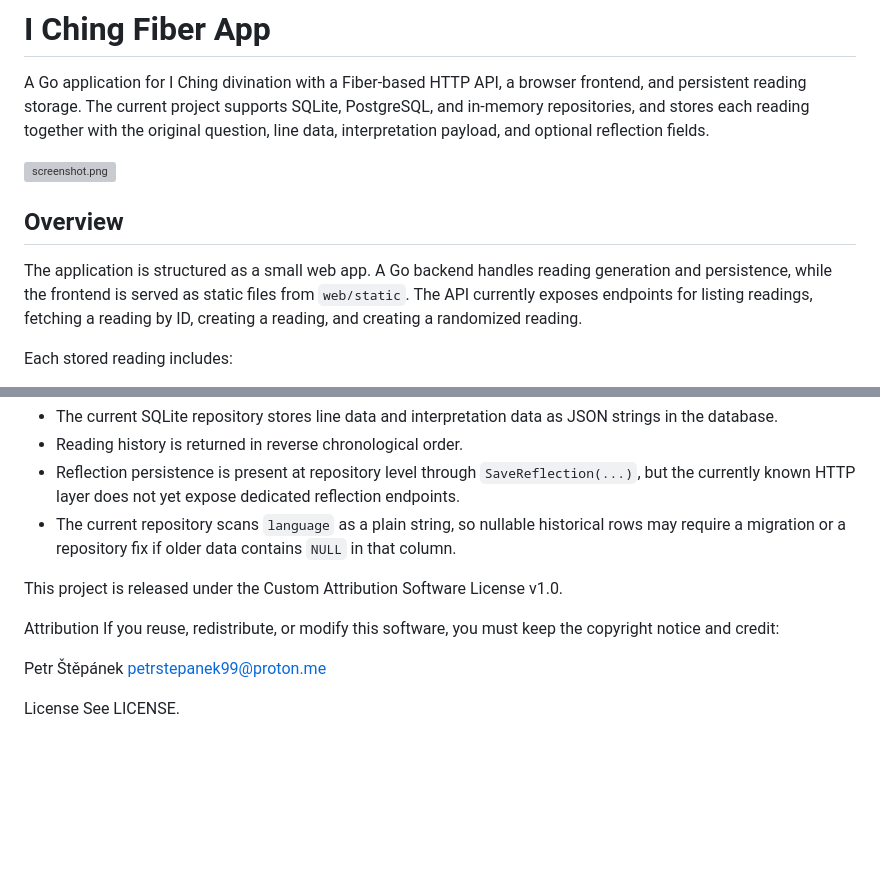
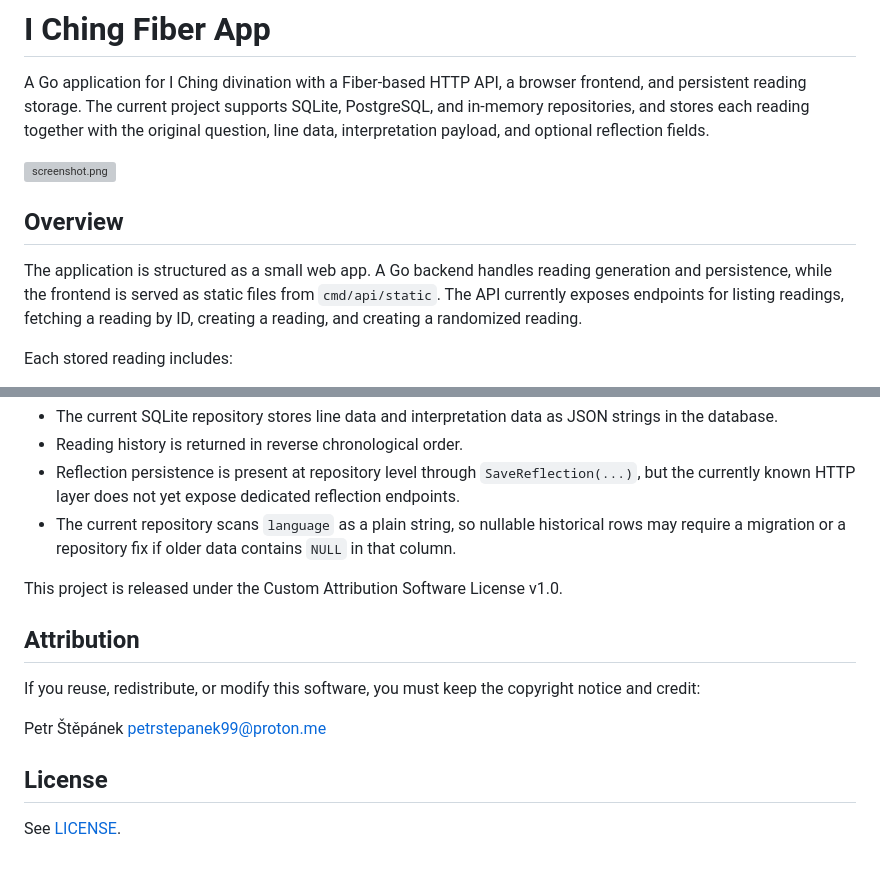
Before and after one commit to peter7775/go-iching, a Markdown page: README.md, 2 parts joined by grey strips. Rendered like a GitHub page; blank space fills up the shorter version; grey boxes are pictures that could not be loaded.

```diff
--- a/README.md
+++ b/README.md
@@ -6,7 +6,7 @@ A Go application for I Ching divination with a Fiber-based HTTP API, a browser f
 
 ## Overview
 
-The application is structured as a small web app. A Go backend handles reading generation and persistence, while the frontend is served as static files from `web/static`. The API currently exposes endpoints for listing readings, fetching a reading by ID, creating a reading, and creating a randomized reading.
+The application is structured as a small web app. A Go backend handles reading generation and persistence, while the frontend is served as static files from `cmd/api/static`. The API currently exposes endpoints for listing readings, fetching a reading by ID, creating a reading, and creating a randomized reading.
 
 Each stored reading includes:
 - question text,
@@ -184,10 +184,10 @@ iching-api-windows-amd64.exe
 
 This project is released under the Custom Attribution Software License v1.0.
 
-Attribution
+## Attribution
 If you reuse, redistribute, or modify this software, you must keep the copyright notice and credit:
 
  Petr Štěpánek <petrstepanek99@proton.me>
 
-License
-See LICENSE.
+## License
+See [LICENSE](LICENSE).
```
Also changed, not shown: other parts of README.md (+1 -1 lines).
